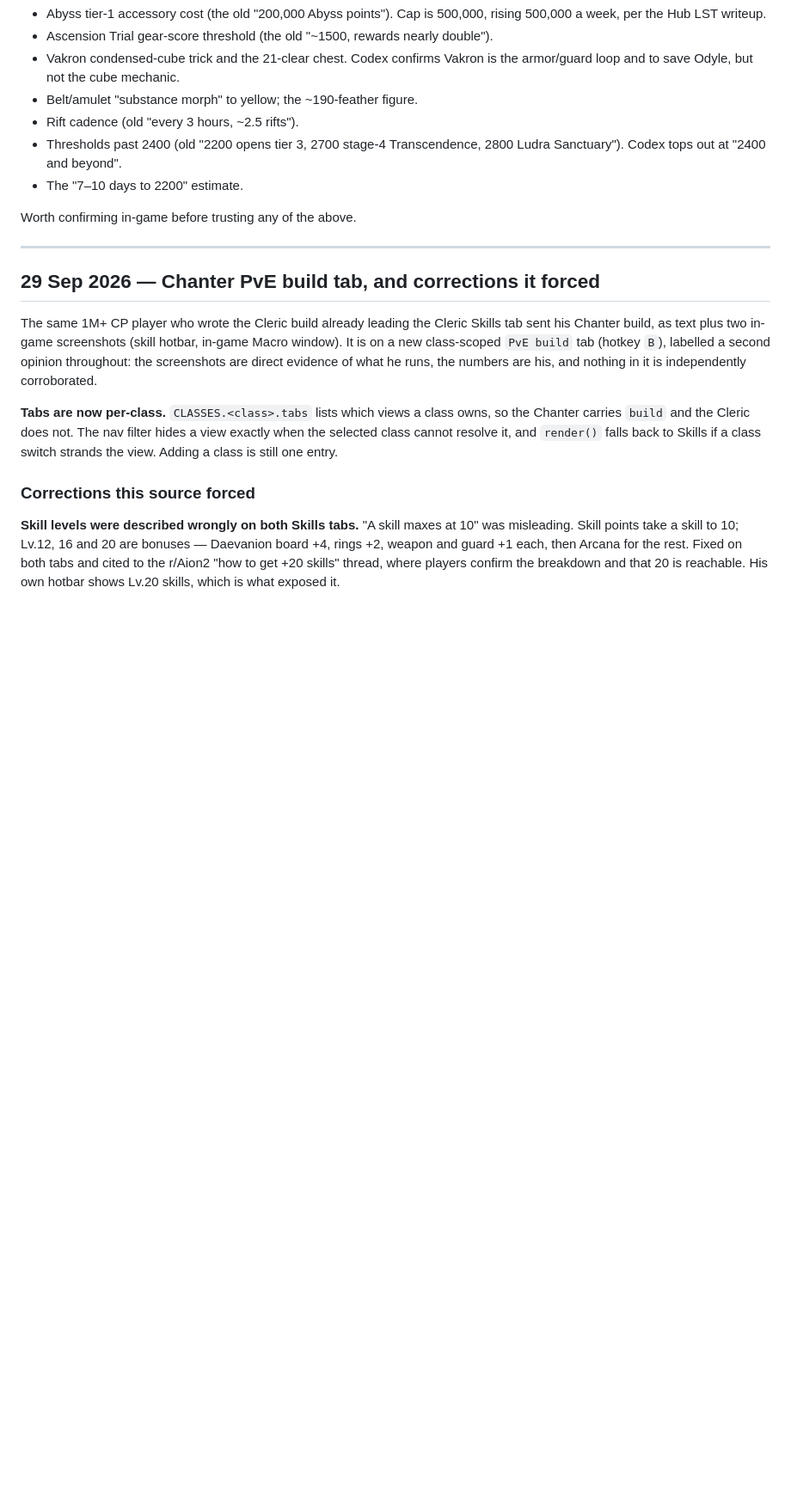
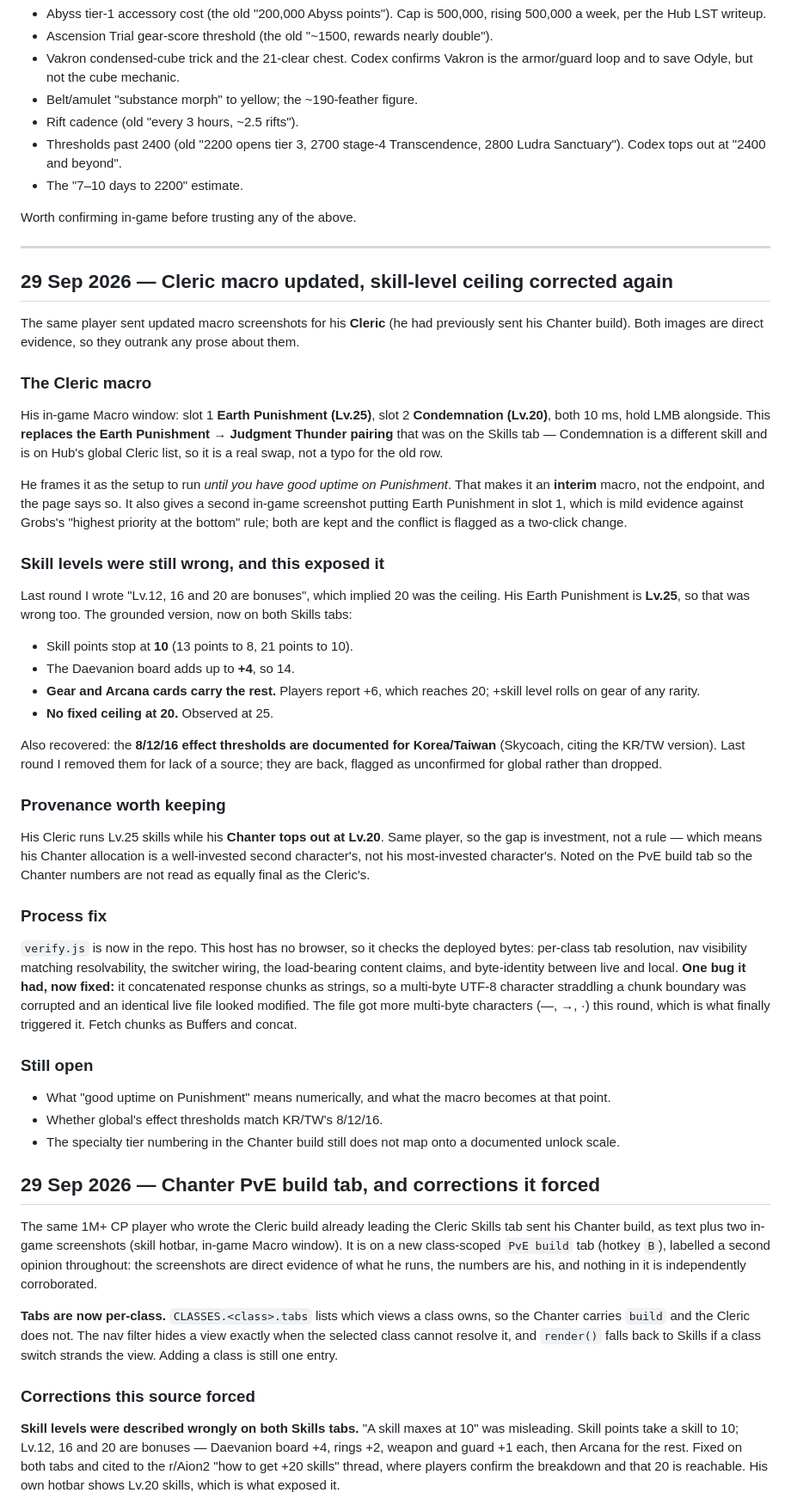
Before and after one commit to dnhess/aion2-cleric-45, a Markdown page: FOLLOWUPS.md, the part around the change. Shown at 86% size. GitHub-like rendering; blank space fills up the shorter version.

Commit message:
Record the Cleric macro update and the level-ceiling correction in FOLLOWUPS

```diff
--- a/FOLLOWUPS.md
+++ b/FOLLOWUPS.md
@@ -47,6 +47,42 @@ Still unverified, marked as such on the page or removed:
 Worth confirming in-game before trusting any of the above.
 
 ---
+
+## 29 Sep 2026 — Cleric macro updated, skill-level ceiling corrected again
+
+The same player sent updated macro screenshots for his **Cleric** (he had previously sent his Chanter build). Both images are direct evidence, so they outrank any prose about them.
+
+### The Cleric macro
+
+His in-game Macro window: slot 1 **Earth Punishment (Lv.25)**, slot 2 **Condemnation (Lv.20)**, both 10 ms, hold LMB alongside. This **replaces the Earth Punishment → Judgment Thunder pairing** that was on the Skills tab — Condemnation is a different skill and is on Hub's global Cleric list, so it is a real swap, not a typo for the old row.
+
+He frames it as the setup to run *until you have good uptime on Punishment*. That makes it an **interim** macro, not the endpoint, and the page says so. It also gives a second in-game screenshot putting Earth Punishment in slot 1, which is mild evidence against Grobs's "highest priority at the bottom" rule; both are kept and the conflict is flagged as a two-click change.
+
+### Skill levels were still wrong, and this exposed it
+
+Last round I wrote "Lv.12, 16 and 20 are bonuses", which implied 20 was the ceiling. His Earth Punishment is **Lv.25**, so that was wrong too. The grounded version, now on both Skills tabs:
+
+- Skill points stop at **10** (13 points to 8, 21 points to 10).
+- The Daevanion board adds up to **+4**, so 14.
+- **Gear and Arcana cards carry the rest.** Players report +6, which reaches 20; +skill level rolls on gear of any rarity.
+- **No fixed ceiling at 20.** Observed at 25.
+
+Also recovered: the **8/12/16 effect thresholds are documented for Korea/Taiwan** (Skycoach, citing the KR/TW version). Last round I removed them for lack of a source; they are back, flagged as unconfirmed for global rather than dropped.
+
+### Provenance worth keeping
+
+His Cleric runs Lv.25 skills while his **Chanter tops out at Lv.20**. Same player, so the gap is investment, not a rule — which means his Chanter allocation is a well-invested second character's, not his most-invested character's. Noted on the PvE build tab so the Chanter numbers are not read as equally final as the Cleric's.
+
+### Process fix
+
+`verify.js` is now in the repo. This host has no browser, so it checks the deployed bytes: per-class tab resolution, nav visibility matching resolvability, the switcher wiring, the load-bearing content claims, and byte-identity between live and local. **One bug it had, now fixed:** it concatenated response chunks as strings, so a multi-byte UTF-8 character straddling a chunk boundary was corrupted and an identical live file looked modified. The file got more multi-byte characters (—, →, ·) this round, which is what finally triggered it. Fetch chunks as Buffers and concat.
+
+### Still open
+
+- What "good uptime on Punishment" means numerically, and what the macro becomes at that point.
+- Whether global's effect thresholds match KR/TW's 8/12/16.
+- The specialty tier numbering in the Chanter build still does not map onto a documented unlock scale.
+
 
 ## 29 Sep 2026 — Chanter PvE build tab, and corrections it forced
 
```
